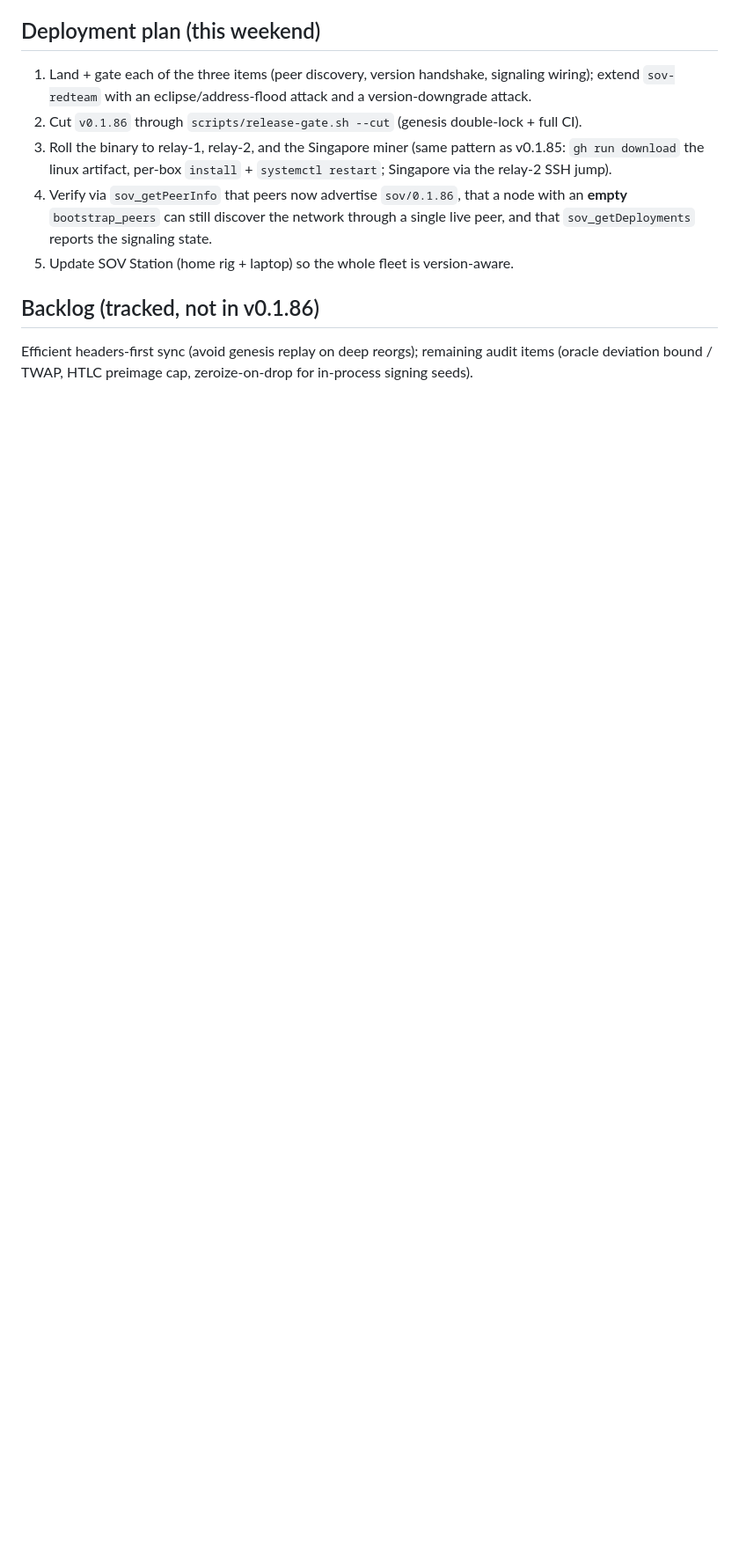
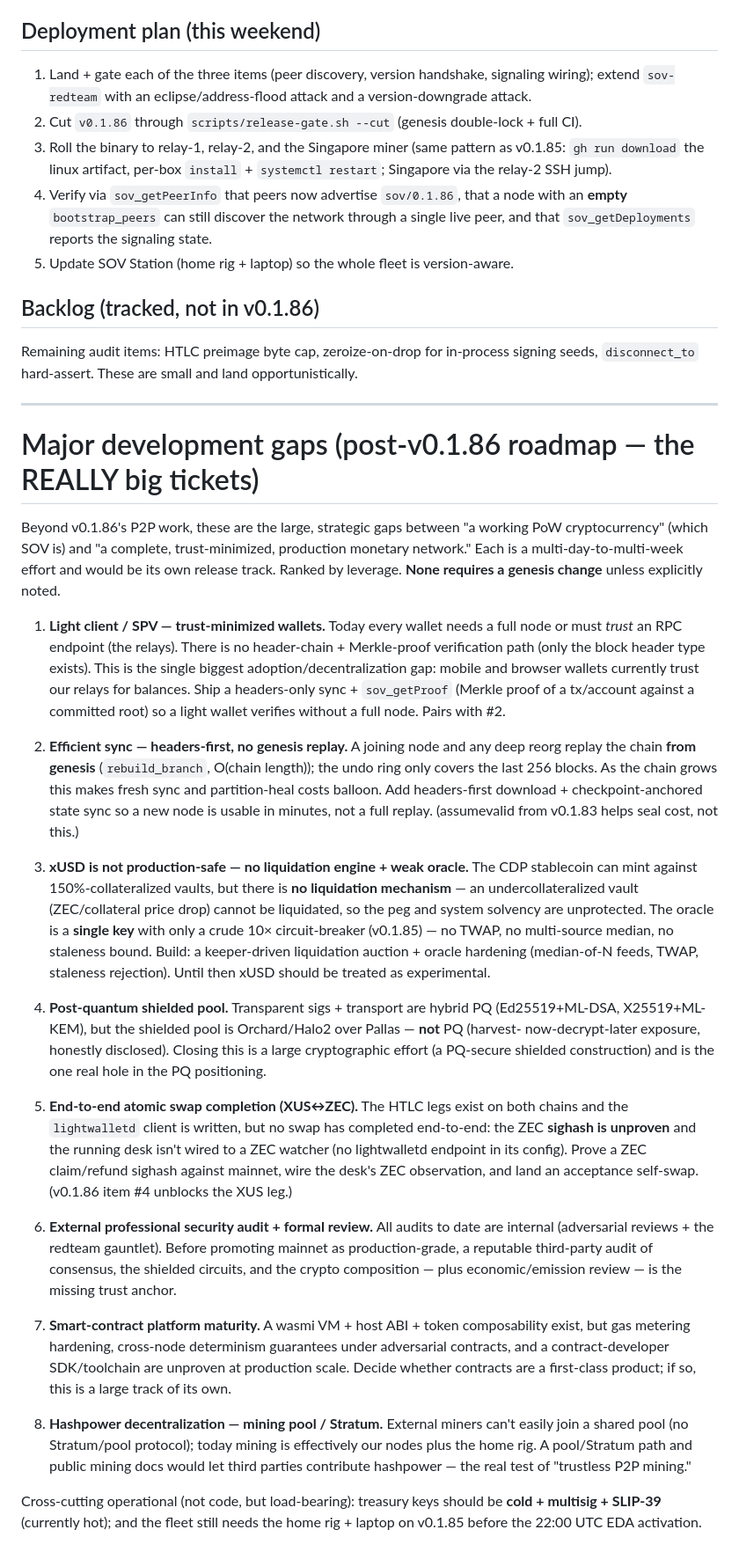
Before and after one commit to cloudzombie/sov, a Markdown page: .github/RELEASE-0.1.86.md, the part around one of its changes. Shown at 88% size. GitHub-like rendering; blank space fills up the shorter version.

Commit message:
docs(v0.1.86): add hashlock hex-serde fix (atomic-swap unblock, genesis-safe) + major-development-gaps roadmap

```diff
--- a/.github/RELEASE-0.1.86.md
+++ b/.github/RELEASE-0.1.86.md
@@ -109,6 +129,65 @@ consensus change activate by hashpower vote, never a flag day again.**
 
 ## Backlog (tracked, not in v0.1.86)
 
-Efficient headers-first sync (avoid genesis replay on deep reorgs); remaining audit items
-(oracle deviation bound / TWAP, HTLC preimage cap, zeroize-on-drop for in-process signing
-seeds).
+Remaining audit items: HTLC preimage byte cap, zeroize-on-drop for in-process signing seeds,
+`disconnect_to` hard-assert. These are small and land opportunistically.
+
+---
+
+# Major development gaps (post-v0.1.86 roadmap — the REALLY big tickets)
+
+Beyond v0.1.86's P2P work, these are the large, strategic gaps between "a working PoW
+cryptocurrency" (which SOV is) and "a complete, trust-minimized, production monetary
+network." Each is a multi-day-to-multi-week effort and would be its own release track.
+Ranked by leverage. **None requires a genesis change** unless explicitly noted.
+
+1. **Light client / SPV — trust-minimized wallets.** Today every wallet needs a full node
+   or must *trust* an RPC endpoint (the relays). There is no header-chain + Merkle-proof
+   verification path (only the block header type exists). This is the single biggest
+   adoption/decentralization gap: mobile and browser wallets currently trust our relays for
+   balances. Ship a headers-only sync + `sov_getProof` (Merkle proof of a tx/account against
+   a committed root) so a light wallet verifies without a full node. Pairs with #2.
+
+2. **Efficient sync — headers-first, no genesis replay.** A joining node and any deep reorg
+   replay the chain **from genesis** (`rebuild_branch`, O(chain length)); the undo ring only
+   covers the last 256 blocks. As the chain grows this makes fresh sync and partition-heal
+   costs balloon. Add headers-first download + checkpoint-anchored state sync so a new node is
+   usable in minutes, not a full replay. (assumevalid from v0.1.83 helps seal cost, not this.)
+
+3. **xUSD is not production-safe — no liquidation engine + weak oracle.** The CDP stablecoin
+   can mint against 150%-collateralized vaults, but there is **no liquidation mechanism** —
+   an undercollateralized vault (ZEC/collateral price drop) cannot be liquidated, so the peg
+   and system solvency are unprotected. The oracle is a **single key** with only a crude 10×
+   circuit-breaker (v0.1.85) — no TWAP, no multi-source median, no staleness bound. Build:
+   a keeper-driven liquidation auction + oracle hardening (median-of-N feeds, TWAP, staleness
+   rejection). Until then xUSD should be treated as experimental.
+
+4. **Post-quantum shielded pool.** Transparent sigs + transport are hybrid PQ (Ed25519+ML-DSA,
+   X25519+ML-KEM), but the shielded pool is Orchard/Halo2 over Pallas — **not** PQ (harvest-
+   now-decrypt-later exposure, honestly disclosed). Closing this is a large cryptographic
+   effort (a PQ-secure shielded construction) and is the one real hole in the PQ positioning.
+
+5. **End-to-end atomic swap completion (XUS↔ZEC).** The HTLC legs exist on both chains and the
+   `lightwalletd` client is written, but no swap has completed end-to-end: the ZEC **sighash
+   is unproven** and the running desk isn't wired to a ZEC watcher (no lightwalletd endpoint
+   in its config). Prove a ZEC claim/refund sighash against mainnet, wire the desk's ZEC
+   observation, and land an acceptance self-swap. (v0.1.86 item #4 unblocks the XUS leg.)
+
+6. **External professional security audit + formal review.** All audits to date are internal
+   (adversarial reviews + the redteam gauntlet). Before promoting mainnet as production-grade,
+   a reputable third-party audit of consensus, the shielded circuits, and the crypto
+   composition — plus economic/emission review — is the missing trust anchor.
+
+7. **Smart-contract platform maturity.** A wasmi VM + host ABI + token composability exist,
+   but gas metering hardening, cross-node determinism guarantees under adversarial contracts,
+   and a contract-developer SDK/toolchain are unproven at production scale. Decide whether
+   contracts are a first-class product; if so, this is a large track of its own.
+
+8. **Hashpower decentralization — mining pool / Stratum.** External miners can't easily join a
+   shared pool (no Stratum/pool protocol); today mining is effectively our nodes plus the
+   home rig. A pool/Stratum path and public mining docs would let third parties contribute
+   hashpower — the real test of "trustless P2P mining."
+
+Cross-cutting operational (not code, but load-bearing): treasury keys should be **cold +
+multisig + SLIP-39** (currently hot); and the fleet still needs the home rig + laptop on
+v0.1.85 before the 22:00 UTC EDA activation.
```
Also changed, not shown: other parts of .github/RELEASE-0.1.86.md (+20 -0 lines).
